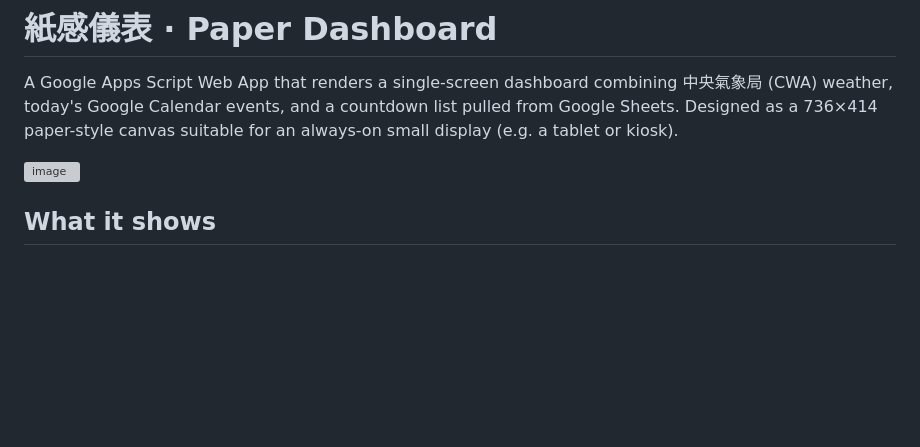
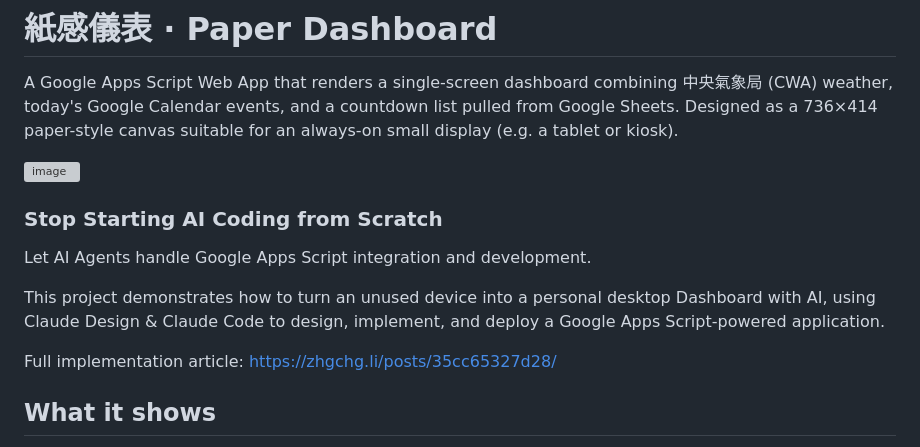
Before and after one commit to zhgchgli0718/GASDashboardExample, a Markdown page: README.md, the part around the change. GitHub-like rendering; blank space fills up the shorter version; grey boxes are pictures that could not be loaded.

```diff
--- a/README.md
+++ b/README.md
@@ -4,6 +4,14 @@ A Google Apps Script Web App that renders a single-screen dashboard combining
 
 <img width="1644" height="933" alt="image" src="https://github.com/user-attachments/assets/7430641e-3c28-4b32-8e98-b324fb850945" />
 
+
+### Stop Starting AI Coding from Scratch
+
+Let AI Agents handle Google Apps Script integration and development.
+
+This project demonstrates how to turn an unused device into a personal desktop Dashboard with AI, using Claude Design & Claude Code to design, implement, and deploy a Google Apps Script-powered application.
+
+Full implementation article: https://zhgchg.li/posts/35cc65327d28/
 
 ## What it shows
 
```
